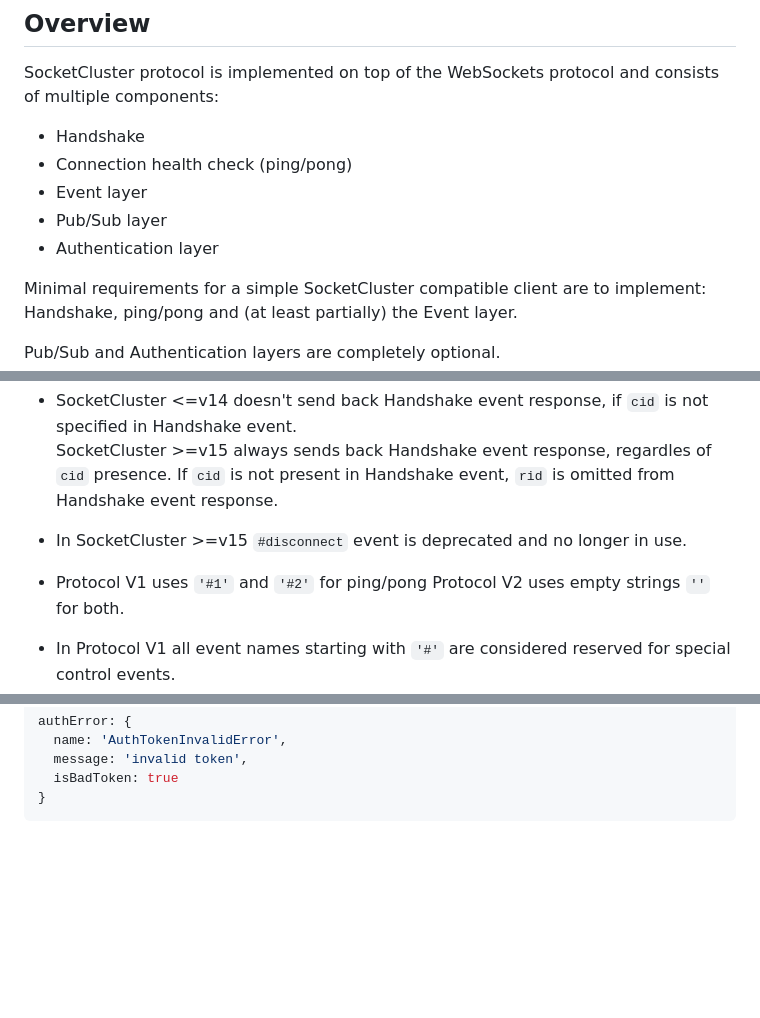
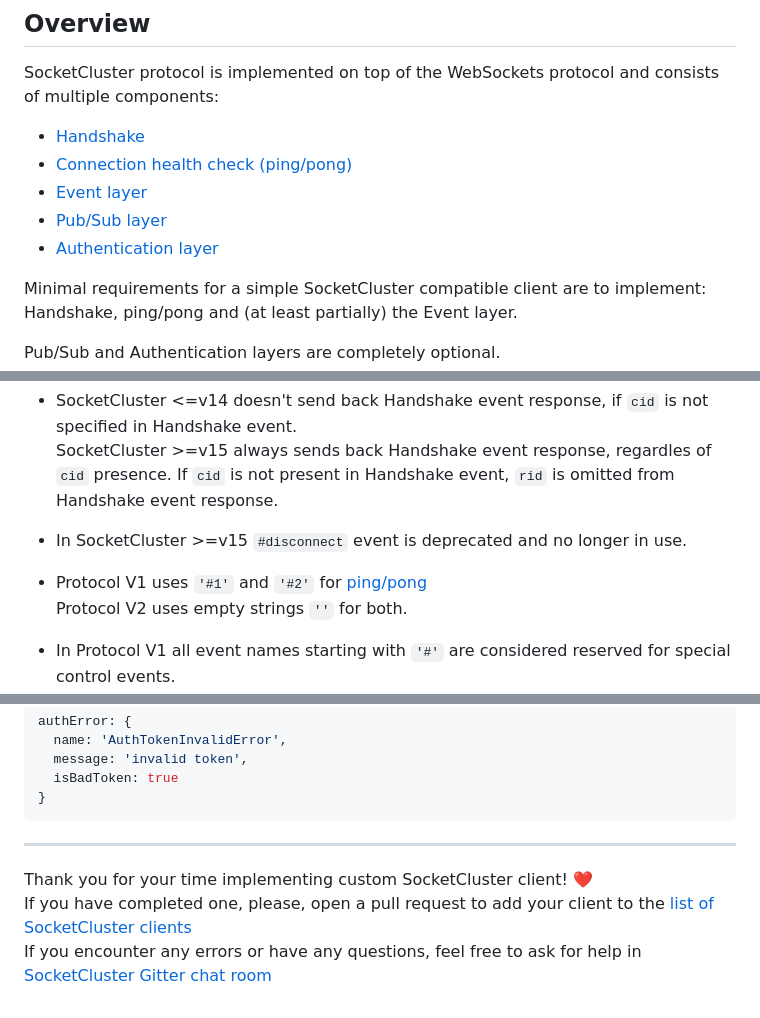
Before and after one commit to SocketCluster/socketcluster, a Markdown page: socketcluster-protocol.md, 3 parts joined by grey strips. GitHub-like rendering; blank space fills up the shorter version.

Commit message:
add more interlinking and outro to protocol overview

````diff
--- a/socketcluster-protocol.md
+++ b/socketcluster-protocol.md
@@ -3,11 +3,11 @@
 ## Overview
 
 SocketCluster protocol is implemented on top of the WebSockets protocol and consists of multiple components:
-- Handshake
-- Connection health check (ping/pong)
-- Event layer
-- Pub/Sub layer
-- Authentication layer
+- [Handshake](#Handshake)
+- [Connection health check (ping/pong)](#Connection-health-check-(ping/pong))
+- [Event layer](#Event-layer)
+- [Pub/Sub layer](#Pub/Sub-layer)
+- [Authentication layer](#Authentication-layer)
 
 Minimal requirements for a simple SocketCluster compatible client are to implement:
 Handshake, ping/pong and (at least partially) the Event layer.
@@ -25,7 +25,7 @@ Pub/Sub and Authentication layers are completely optional.
 
 - In SocketCluster >=v15 `#disconnect` event is deprecated and no longer in use.
 
-- Protocol V1 uses `'#1'` and `'#2'` for ping/pong
+- Protocol V1 uses `'#1'` and `'#2'` for [ping/pong](#Connection-health-check-(ping/pong))
   Protocol V2 uses empty strings `''` for both.
 
 - In Protocol V1 all event names starting with `'#'` are considered reserved for special control events.
@@ -665,3 +665,9 @@ authError: {
   isBadToken: true
 }
 ```
+
+---
+
+Thank you for your time implementing custom SocketCluster client! :heart:
+If you have completed one, please, open a pull request to add your client to the [list of SocketCluster clients](https://github.com/SocketCluster/client-drivers)
+If you encounter any errors or have any questions, feel free to ask for help in [SocketCluster Gitter chat room](https://gitter.im/SocketCluster/socketcluster)
````
Also changed, not shown: other parts of socketcluster-protocol.md (+8 -8 lines).
